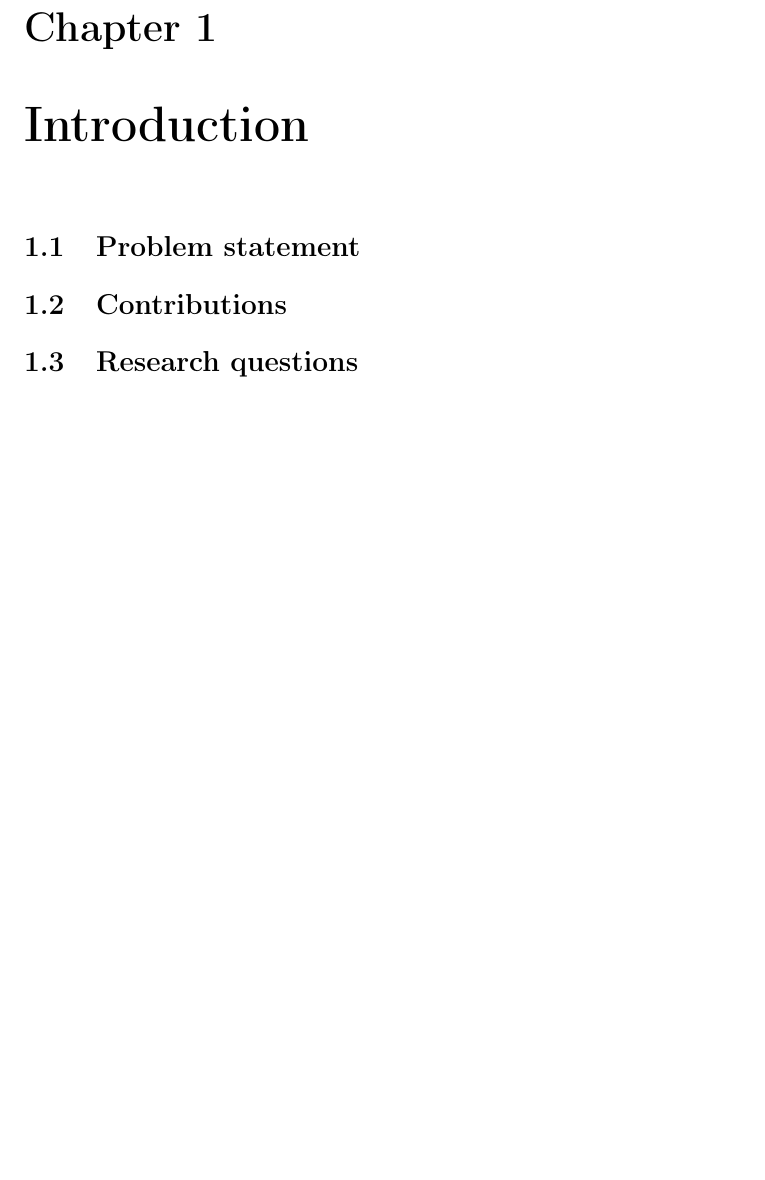
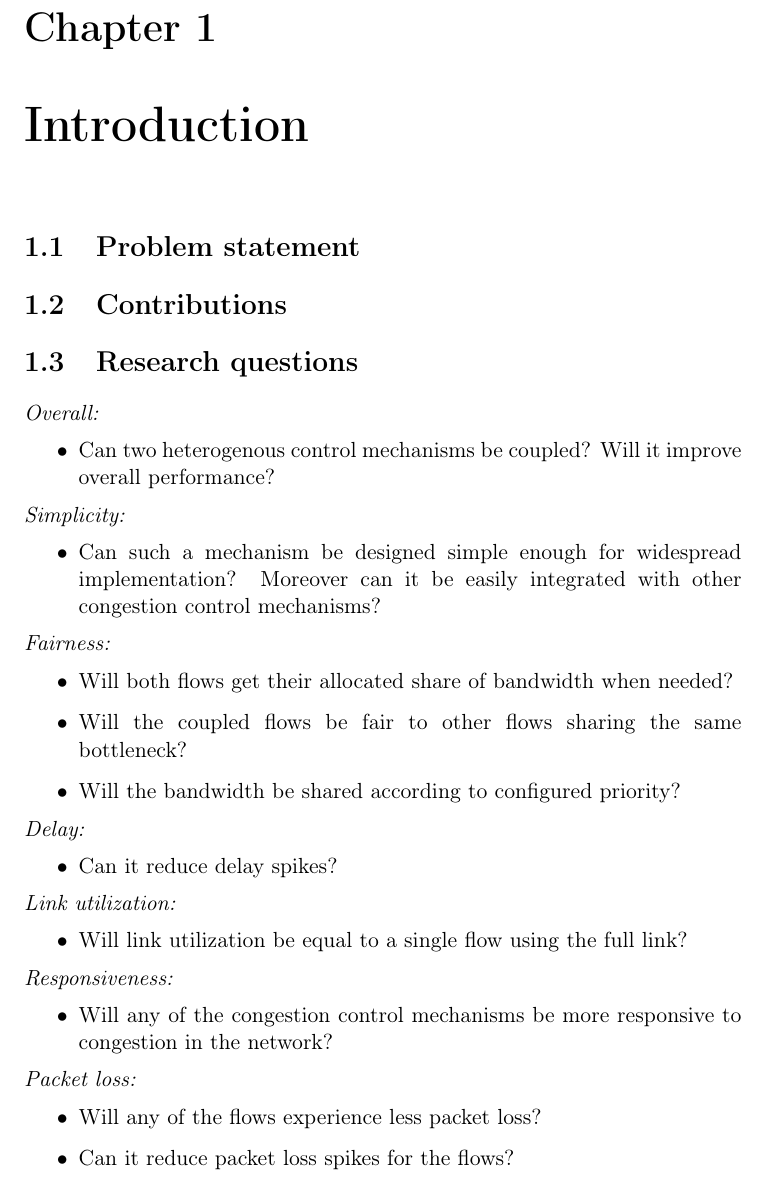
Before and after one commit to tobiasfl/tobias-master-thesis-webrtc, a LaTeX thesis (thesis/thesis.tex): part of page 15 of 31, cut so that both start at the same text, the shorter picture padded with empty space. Compiled offline with pdfLaTeX; a LaTeX package or settings file that is missing is left out.

Commit message:
added research questions

```diff
--- a/thesis/thesis.tex
+++ b/thesis/thesis.tex
@@ -32,6 +32,38 @@
 \section{Problem statement}
 \section{Contributions}
 \section{Research questions}
+\emph{Overall:}
+\begin{itemize}
+    \item Can two heterogenous control mechanisms be coupled? Will it improve overall performance?
+\end{itemize}
+\emph{Simplicity:}
+\begin{itemize}
+    \item Can such a mechanism be designed simple enough for widespread implementation? Moreover can it be easily integrated with other congestion control mechanisms?
+\end{itemize}
+\emph{Fairness:}
+\begin{itemize}
+    \item Will both flows get their allocated share of bandwidth when needed?
+    \item Will the coupled flows be fair to other flows sharing the same bottleneck?
+    \item Will the bandwidth be shared according to configured priority?
+\end{itemize}
+\emph{Delay:}
+\begin{itemize}
+    \item Can it reduce delay spikes?
+\end{itemize}
+\emph{Link utilization:}
+\begin{itemize}
+    \item Will link utilization be equal to a single flow using the full link?
+\end{itemize}
+\emph{Responsiveness:}
+\begin{itemize}
+    \item Will any of the congestion control mechanisms be more responsive to congestion in the network?
+\end{itemize}
+\emph{Packet loss:}
+\begin{itemize}
+    \item Will any of the flows experience less packet loss?
+    \item Can it reduce packet loss spikes for the flows?
+\end{itemize}
+
 \section{Organization}
 
 \chapter{Background}
```
